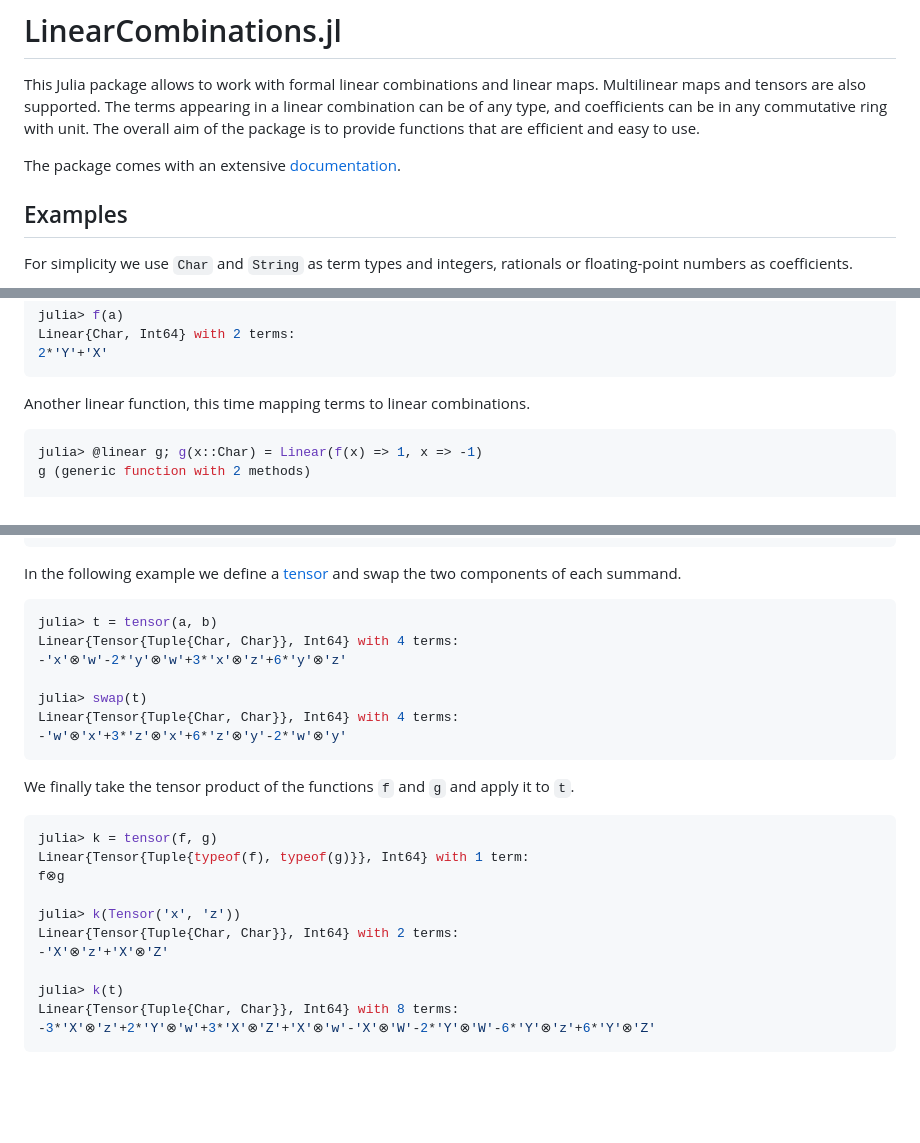
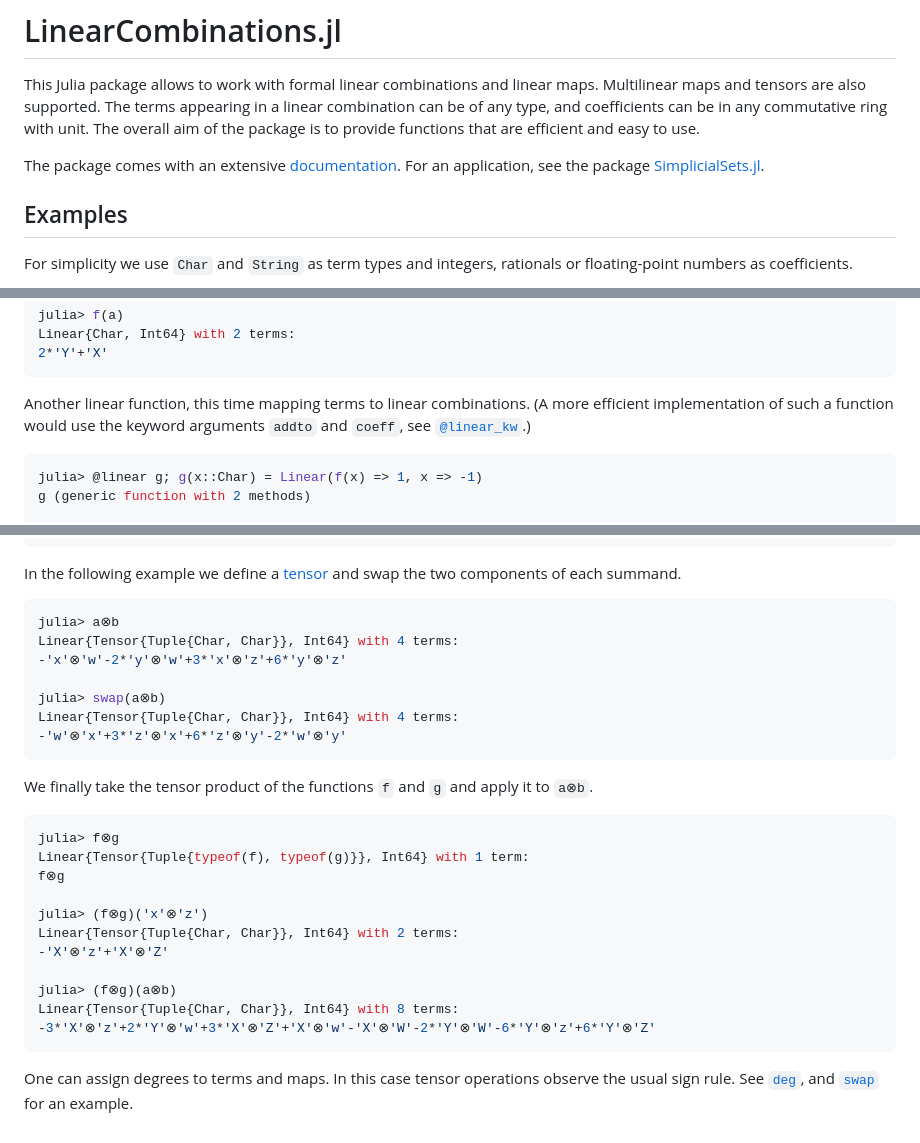
Before and after one commit to matthias314/LinearCombinations.jl, a Markdown page: README.md, 3 parts joined by grey strips. Drawn GitHub-style; blank space fills up the shorter version.

````diff
--- a/README.md
+++ b/README.md
@@ -7,6 +7,7 @@ and coefficients can be in any commutative ring with unit.
 The overall aim of the package is to provide functions that are efficient and easy to use.
 
 The package comes with an extensive [documentation](https://matthias314.github.io/LinearCombinations.jl/stable/).
+For an application, see the package [SimplicialSets.jl](https://github.com/matthias314/SimplicialSets.jl).
 
 ## Examples
 
@@ -52,6 +53,8 @@ Linear{Char, Int64} with 2 terms:
 2*'Y'+'X'
 ```
 Another linear function, this time mapping terms to linear combinations.
+(A more efficient implementation of such a function would use the keyword arguments `addto` and `coeff`,
+see [`@linear_kw`](https://matthias314.github.io/LinearCombinations.jl/stable/extensions/#LinearCombinations.@linear_kw).)
 ```julia
 julia> @linear g; g(x::Char) = Linear(f(x) => 1, x => -1)
 g (generic function with 2 methods)
@@ -99,25 +102,29 @@ Linear{String, Int64} with 8 terms:
 ```
 In the following example we define a [tensor](https://matthias314.github.io/LinearCombinations.jl/stable/tensor/#LinearCombinations.Tensor) and swap the two components of each summand.
 ```julia
-julia> t = tensor(a, b)
+julia> a⊗b
 Linear{Tensor{Tuple{Char, Char}}, Int64} with 4 terms:
 -'x'⊗'w'-2*'y'⊗'w'+3*'x'⊗'z'+6*'y'⊗'z'
 
-julia> swap(t)
+julia> swap(a⊗b)
 Linear{Tensor{Tuple{Char, Char}}, Int64} with 4 terms:
 -'w'⊗'x'+3*'z'⊗'x'+6*'z'⊗'y'-2*'w'⊗'y'
 ```
-We finally take the tensor product of the functions `f` and `g` and apply it to `t`.
+We finally take the tensor product of the functions `f` and `g` and apply it to `a⊗b`.
 ```julia
-julia> k = tensor(f, g)
+julia> f⊗g
 Linear{Tensor{Tuple{typeof(f), typeof(g)}}, Int64} with 1 term:
 f⊗g
 
-julia> k(Tensor('x', 'z'))
+julia> (f⊗g)('x'⊗'z')
 Linear{Tensor{Tuple{Char, Char}}, Int64} with 2 terms:
 -'X'⊗'z'+'X'⊗'Z'
 
-julia> k(t)
+julia> (f⊗g)(a⊗b)
 Linear{Tensor{Tuple{Char, Char}}, Int64} with 8 terms:
 -3*'X'⊗'z'+2*'Y'⊗'w'+3*'X'⊗'Z'+'X'⊗'w'-'X'⊗'W'-2*'Y'⊗'W'-6*'Y'⊗'z'+6*'Y'⊗'Z'
 ```
+One can assign degrees to terms and maps. In this case tensor operations observe the usual sign rule.
+See [`deg`](https://matthias314.github.io/LinearCombinations.jl/stable/basics/#LinearCombinations.deg-Tuple{Any}),
+and [`swap`](https://matthias314.github.io/LinearCombinations.jl/stable/tensor/#LinearCombinations.swap)
+for an example.
````
